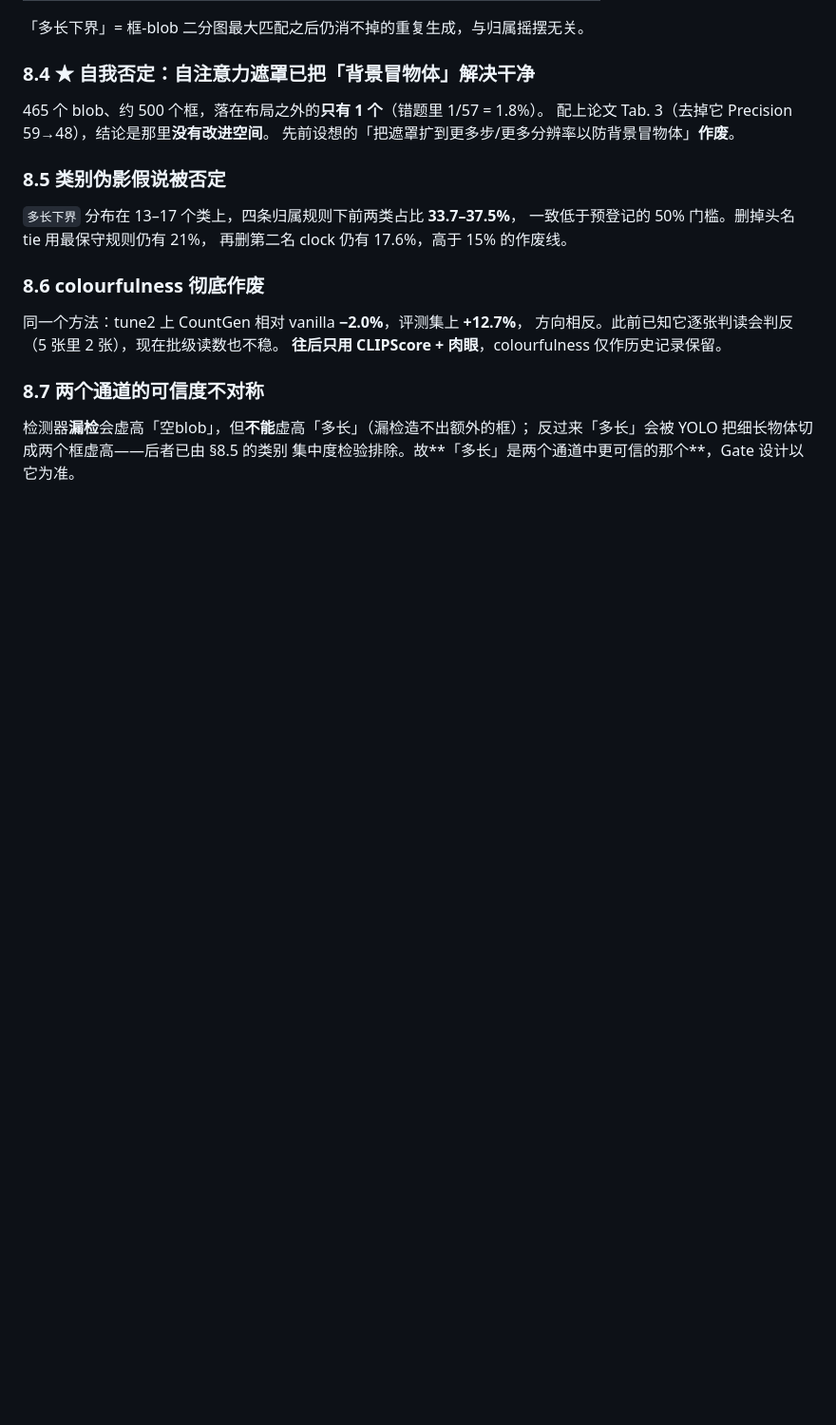
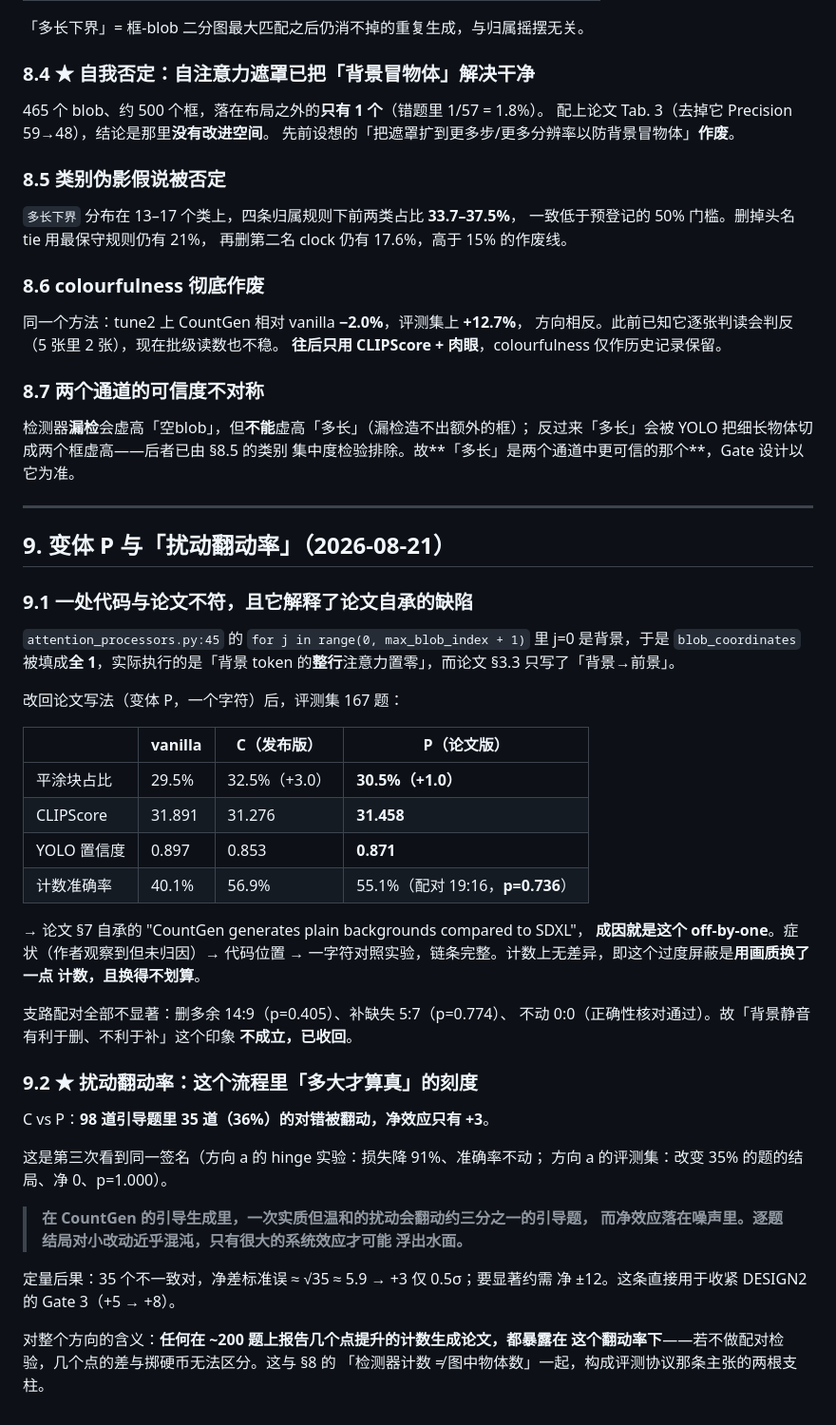
Before and after one commit to dahui-y/acl_benchmark, a Markdown page: count_probe/FINDINGS.md, the part around the change. Shown at 95% size. Rendered like a GitHub page; blank space fills up the shorter version.

```diff
--- a/count_probe/FINDINGS.md
+++ b/count_probe/FINDINGS.md
@@ -375,3 +375,47 @@ MAE 1.000 / 1.485、DBSCAN 与 YOLOv9e 一致率 64.1% / MAE 0.89。
 检测器**漏检**会虚高「空blob」，但**不能**虚高「多长」（漏检造不出额外的框）；
 反过来「多长」会被 YOLO 把细长物体切成两个框虚高——后者已由 §8.5 的类别
 集中度检验排除。故**「多长」是两个通道中更可信的那个**，Gate 设计以它为准。
+
+---
+
+## 9. 变体 P 与「扰动翻动率」（2026-08-21）
+
+### 9.1 一处代码与论文不符，且它解释了论文自承的缺陷
+`attention_processors.py:45` 的 `for j in range(0, max_blob_index + 1)` 里
+j=0 是背景，于是 `blob_coordinates` 被填成**全 1**，实际执行的是「背景 token
+的**整行**注意力置零」，而论文 §3.3 只写了「背景→前景」。
+
+改回论文写法（变体 P，一个字符）后，评测集 167 题：
+
+| | vanilla | C（发布版） | P（论文版） |
+|---|---|---|---|
+| 平涂块占比 | 29.5% | 32.5%（+3.0） | **30.5%（+1.0）** |
+| CLIPScore | 31.891 | 31.276 | **31.458** |
+| YOLO 置信度 | 0.897 | 0.853 | **0.871** |
+| 计数准确率 | 40.1% | 56.9% | 55.1%（配对 19:16，**p=0.736**） |
+
+→ 论文 §7 自承的 "CountGen generates plain backgrounds compared to SDXL"，
+**成因就是这个 off-by-one**。症状（作者观察到但未归因）→ 代码位置 →
+一字符对照实验，链条完整。计数上无差异，即这个过度屏蔽是**用画质换了一点
+计数，且换得不划算**。
+
+支路配对全部不显著：删多余 14:9（p=0.405）、补缺失 5:7（p=0.774）、
+不动 0:0（正确性核对通过）。故「背景静音有利于删、不利于补」这个印象
+**不成立，已收回**。
+
+### 9.2 ★ 扰动翻动率：这个流程里「多大才算真」的刻度
+C vs P：**98 道引导题里 35 道（36%）的对错被翻动，净效应只有 +3**。
+
+这是第三次看到同一签名（方向 a 的 hinge 实验：损失降 91%、准确率不动；
+方向 a 的评测集：改变 35% 的题的结局、净 0、p=1.000）。
+
+> **在 CountGen 的引导生成里，一次实质但温和的扰动会翻动约三分之一的引导题，
+> 而净效应落在噪声里。逐题结局对小改动近乎混沌，只有很大的系统效应才可能
+> 浮出水面。**
+
+定量后果：35 个不一致对，净差标准误 ≈ √35 ≈ 5.9 → +3 仅 0.5σ；要显著约需
+净 ±12。这条直接用于收紧 DESIGN2 的 Gate 3（+5 → +8）。
+
+对整个方向的含义：**任何在 ~200 题上报告几个点提升的计数生成论文，都暴露在
+这个翻动率下**——若不做配对检验，几个点的差与掷硬币无法区分。这与 §8 的
+「检测器计数 ≠ 图中物体数」一起，构成评测协议那条主张的两根支柱。
```
Also changed, not shown: count_probe/DESIGN2.md (+38 -1 lines).
